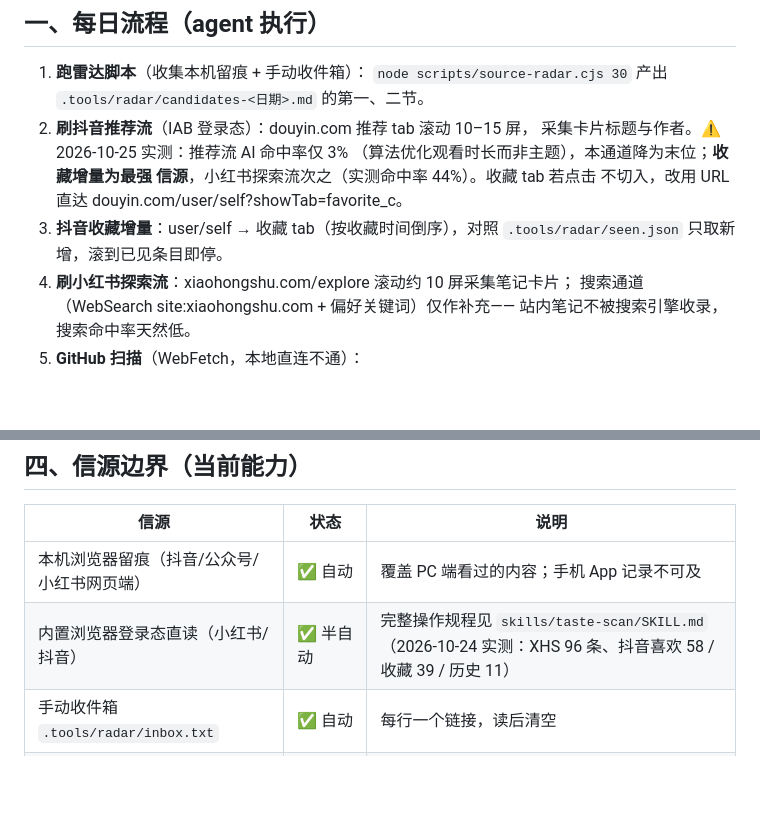
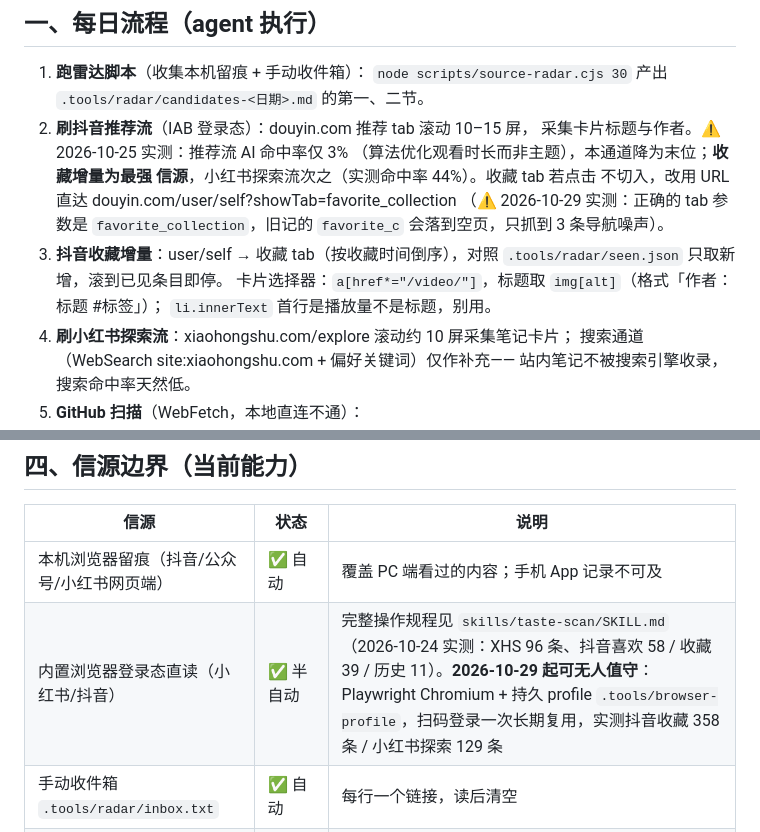
Before and after one commit to expectopatronus00/expectopatronus00.github.io, a Markdown page: skills/source-radar/SKILL.md, 2 parts joined by grey strips. Rendered like a GitHub page; blank space fills up the shorter version.

```diff
--- a/skills/source-radar/SKILL.md
+++ b/skills/source-radar/SKILL.md
@@ -12,9 +12,13 @@
    采集卡片标题与作者。⚠️ 2026-10-25 实测：推荐流 AI 命中率仅 3%
    （算法优化观看时长而非主题），本通道降为末位；**收藏增量为最强
    信源**，小红书探索流次之（实测命中率 44%）。收藏 tab 若点击
-   不切入，改用 URL 直达 douyin.com/user/self?showTab=favorite_c。
+   不切入，改用 URL 直达 douyin.com/user/self?showTab=favorite_collection
+   （⚠️ 2026-10-29 实测：正确的 tab 参数是 `favorite_collection`，旧记的
+   `favorite_c` 会落到空页，只抓到 3 条导航噪声）。
 3. **抖音收藏增量**：user/self → 收藏 tab（按收藏时间倒序），对照
    `.tools/radar/seen.json` 只取新增，滚到已见条目即停。
+   卡片选择器：`a[href*="/video/"]`，标题取 `img[alt]`（格式「作者：标题 #标签」）；
+   `li.innerText` 首行是播放量不是标题，别用。
 4. **刷小红书探索流**：xiaohongshu.com/explore 滚动约 10 屏采集笔记卡片；
    搜索通道（WebSearch site:xiaohongshu.com + 偏好关键词）仅作补充——
    站内笔记不被搜索引擎收录，搜索命中率天然低。
@@ -58,7 +62,7 @@
 | 信源 | 状态 | 说明 |
 | --- | --- | --- |
 | 本机浏览器留痕（抖音/公众号/小红书网页端） | ✅ 自动 | 覆盖 PC 端看过的内容；手机 App 记录不可及 |
-| 内置浏览器登录态直读（小红书/抖音） | ✅ 半自动 | 完整操作规程见 `skills/taste-scan/SKILL.md`（2026-10-24 实测：XHS 96 条、抖音喜欢 58 / 收藏 39 / 历史 11） |
+| 内置浏览器登录态直读（小红书/抖音） | ✅ 半自动 | 完整操作规程见 `skills/taste-scan/SKILL.md`（2026-10-24 实测：XHS 96 条、抖音喜欢 58 / 收藏 39 / 历史 11）。**2026-10-29 起可无人值守**：Playwright Chromium + 持久 profile `.tools/browser-profile`，扫码登录一次长期复用，实测抖音收藏 358 条 / 小红书探索 129 条 |
 | 手动收件箱 `.tools/radar/inbox.txt` | ✅ 自动 | 每行一个链接，读后清空 |
 | GitHub 趋势 + 新库 API | ✅ agent | 本地直连 GitHub 被阻断，必须走 WebFetch |
 | 小红书发现 | ⚠️ 搜索通道 | 站内 feed 有签名墙；用搜索引擎站内检索近似 |
```
Also changed, not shown: skills/taste-scan/SKILL.md (+34 -0 lines).
